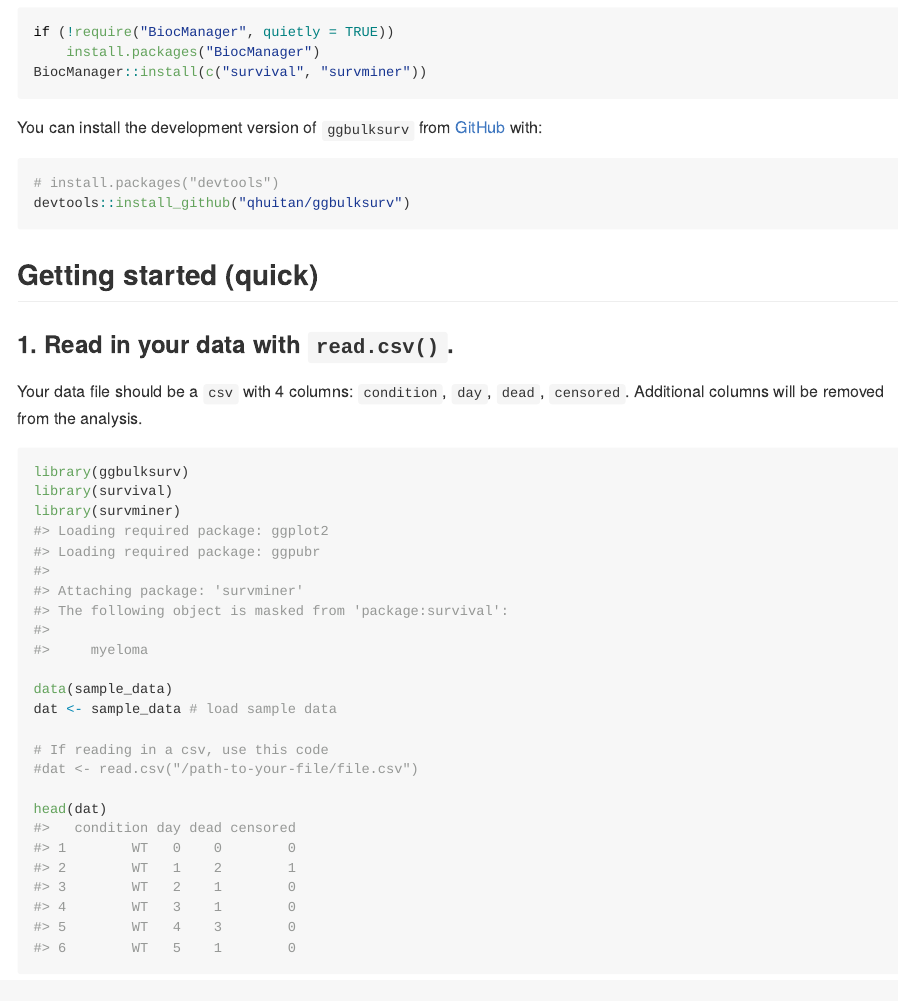
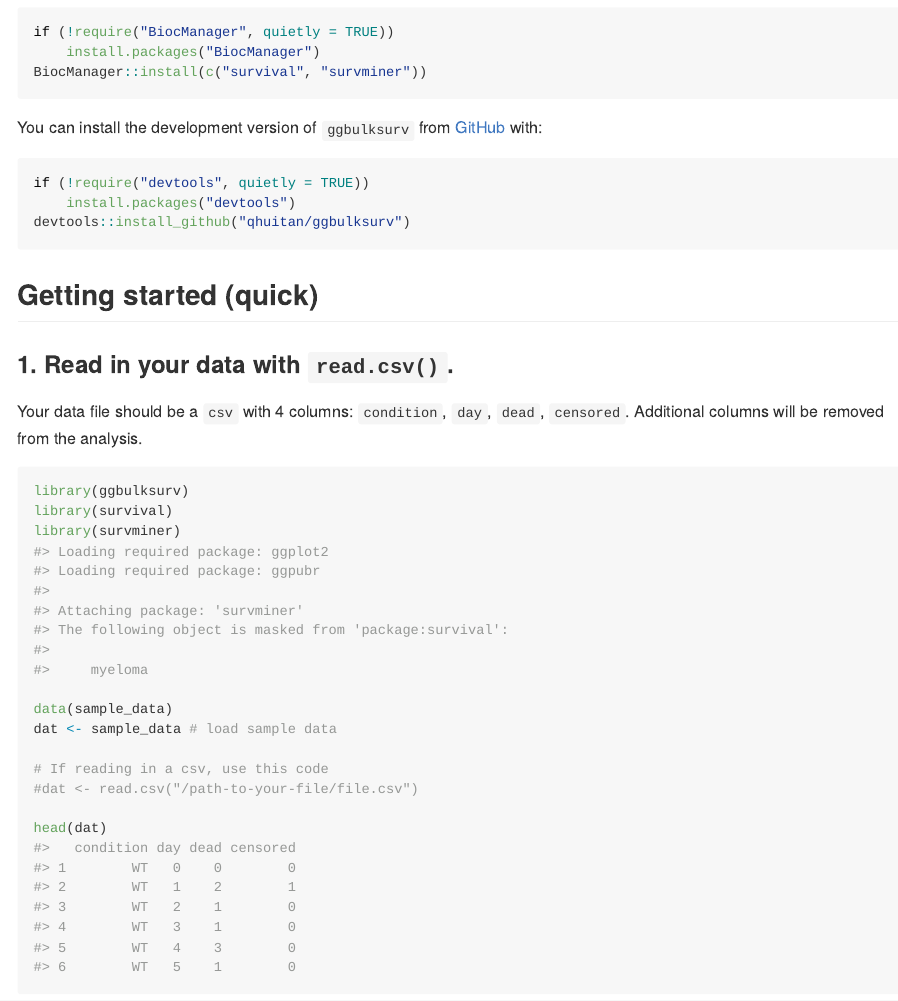
Before and after one commit to qhuitan/ggbulksurv, an R Markdown document (README.Rmd): the page in a window 1100 px wide, from 1060 px down. The pictures show the output file README.md that the author committed with the source, drawn offline in the style of GitHub.

Commit message:
Update README.md
Install devtools if not present

````diff
--- a/README.Rmd
+++ b/README.Rmd
@@ -61,7 +61,8 @@ BiocManager::install(c("survival", "survminer"))
 You can install the development version of `ggbulksurv` from [GitHub](https://github.com/) with:
 
 ``` r
-# install.packages("devtools")
+if (!require("devtools", quietly = TRUE))
+    install.packages("devtools")
 devtools::install_github("qhuitan/ggbulksurv")
 ```
 
````
Also changed, not shown: README.md.
